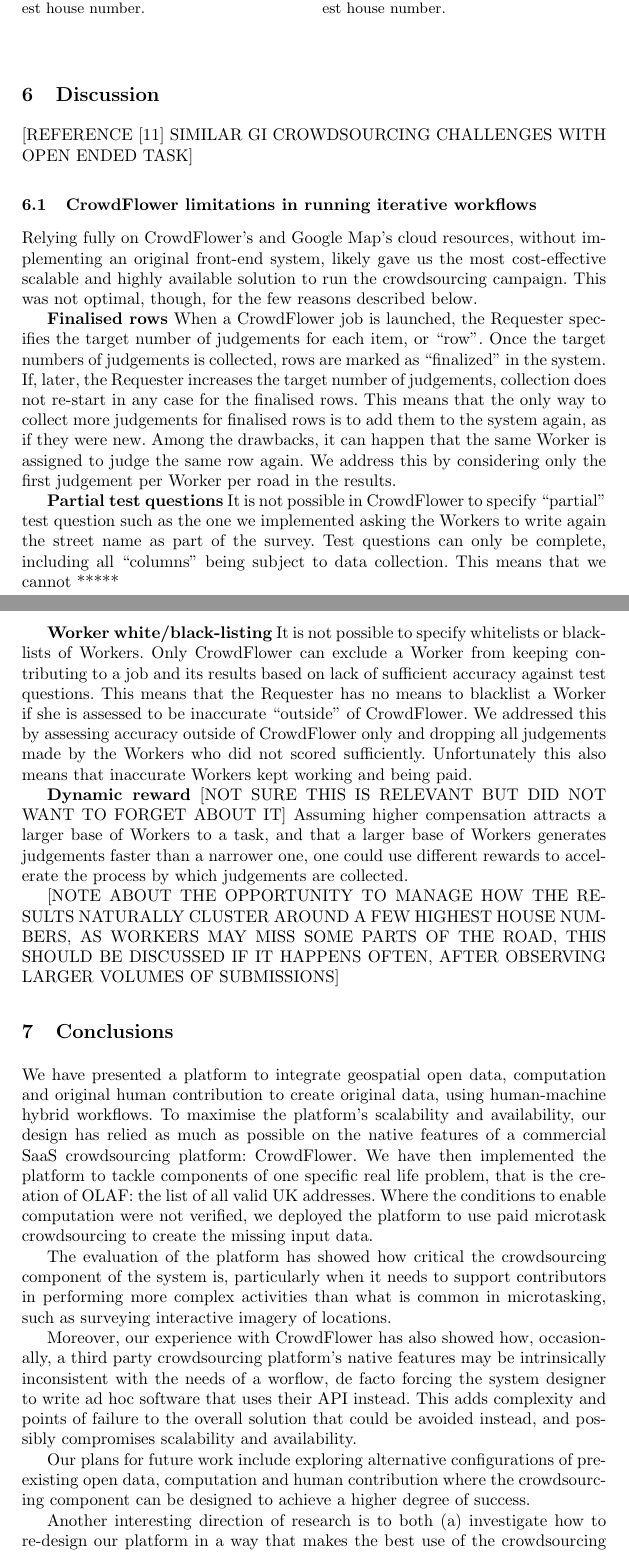
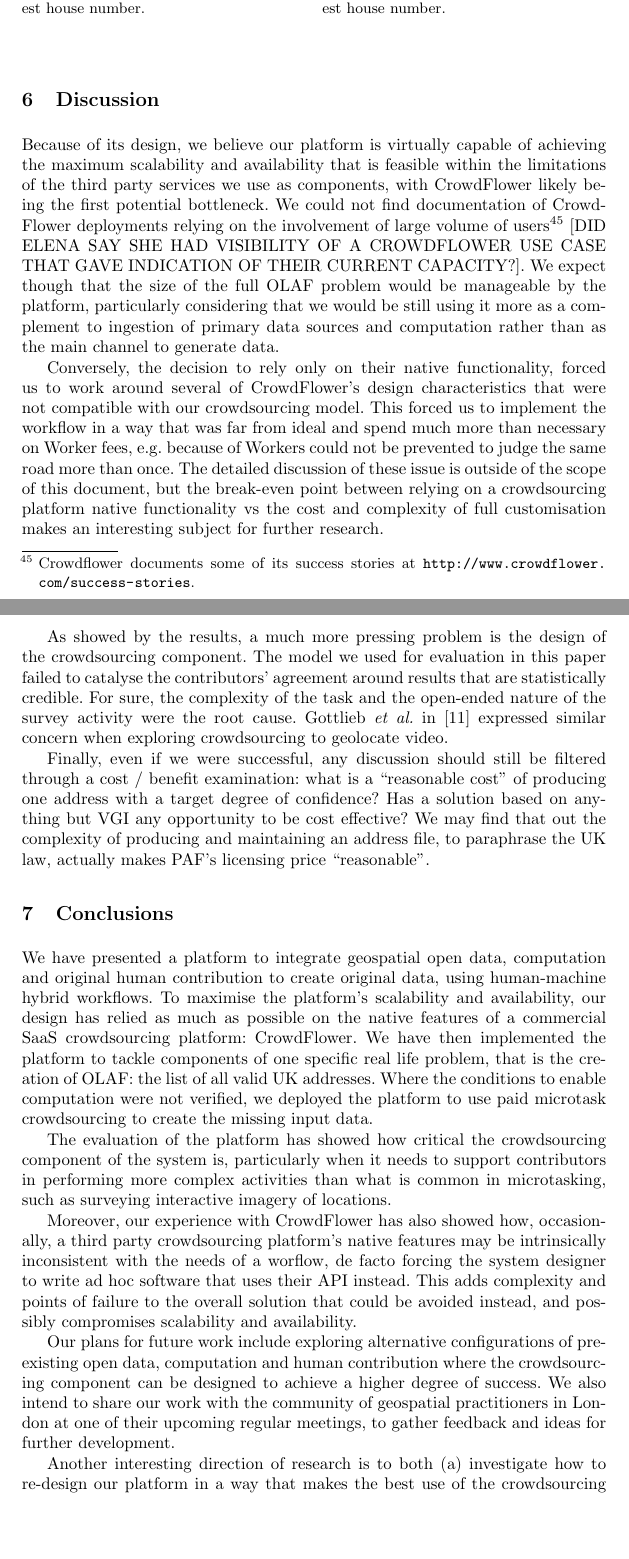
Before and after one commit to Digital-Contraptions-Imaginarium/OLAF-ICWE2016-paper, a LaTeX thesis (0_Main.tex, which reads 6_Discussion.tex, 7_Conclusions.tex): two parts of pages 22 and 23 of 26, joined at a grey line, cut so that both start at the same text, the shorter picture padded with empty space. Compiled offline with pdfLaTeX.

Commit message:
First edit of the Discussion section

```diff
--- a/6_Discussion.tex
+++ b/6_Discussion.tex
@@ -1,17 +1,9 @@
 \section{Discussion}
 
-[REFERENCE \cite{Gottlieb:2012fh} SIMILAR GI CROWDSOURCING CHALLENGES WITH OPEN ENDED TASK]
+Because of its design, we believe our platform is virtually capable of achieving the maximum scalability and availability that is feasible within the limitations of the third party services we use as components, with CrowdFlower likely being the first potential bottleneck. We could not find documentation of CrowdFlower deployments relying on the involvement of large volume of users\footnote{Crowdflower documents some of its success stories at \url{http://www.crowdflower.com/success-stories}.} [DID ELENA SAY SHE HAD VISIBILITY OF A CROWDFLOWER USE CASE THAT GAVE INDICATION OF THEIR CURRENT CAPACITY?]. We expect though that the size of the full OLAF problem would be manageable by the platform, particularly considering that we would be still using it more as a complement to ingestion of primary data sources and computation rather than as the main channel to generate data.
 
-\subsection{CrowdFlower limitations in running iterative workflows}
+Conversely, the decision to rely only on their native functionality, forced us to work around several of CrowdFlower's design characteristics that were not compatible with our crowdsourcing model. This forced us to implement the workflow in a way that was far from ideal and spend much more than necessary on Worker fees, e.g. because of Workers could not be prevented to judge the same road more than once. The detailed discussion of these issue is outside of the scope of this document, but the break-even point between relying on a crowdsourcing platform native functionality vs the cost and complexity of full customisation makes an interesting subject for further research.
 
-Relying fully on CrowdFlower's and Google Map's cloud resources, without implementing an original front-end system, likely gave us the most cost-effective scalable and highly available solution to run the crowdsourcing campaign. This was not optimal, though, for the few reasons described below.
+As showed by the results, a much more pressing problem is the design of the crowdsourcing component. The model we used for evaluation in this paper failed to catalyse the contributors' agreement around results that are statistically credible. For sure, the complexity of the task and the open-ended nature of the survey activity were the root cause. Gottlieb {\it et al.} in \cite{Gottlieb:2012fh} expressed similar concern when exploring crowdsourcing to geolocate video.
 
-\textbf{Finalised rows} When a CrowdFlower job is launched, the Requester specifies the target number of judgements for each item, or "row". Once the target numbers of judgements is collected, rows are marked as "finalized" in the system. If, later, the Requester increases the target number of judgements, collection does not re-start in any case for the finalised rows. This means that the only way to collect more judgements for finalised rows is to add them to the system again, as if they were new. Among the drawbacks, it can happen that the same Worker is assigned to judge the same row again. We address this by considering only the first judgement per Worker per road in the results.
-
-\textbf{Partial test questions} It is not possible in CrowdFlower to specify "partial" test question such as the one we implemented asking the Workers to write again the street name as part of the survey. Test questions can only be complete, including all "columns" being subject to data collection. This means that we cannot *****
-
-\textbf{Worker white/black-listing} It is not possible to specify whitelists or blacklists of Workers. Only CrowdFlower can exclude a Worker from keeping contributing to a job and its results based on lack of sufficient accuracy against test questions. This means that the Requester has no means to blacklist a Worker if she is assessed to be inaccurate "outside" of CrowdFlower. We addressed this by assessing accuracy outside of CrowdFlower only and dropping all judgements made by the Workers who did not scored sufficiently. Unfortunately this also means that inaccurate Workers kept working and being paid.
-
-\textbf{Dynamic reward} [NOT SURE THIS IS RELEVANT BUT DID NOT WANT TO FORGET ABOUT IT] Assuming higher compensation attracts a larger base of Workers to a task, and that a larger base of Workers generates judgements faster than a narrower one, one could use different rewards to accelerate the process by which judgements are collected.
-
-[NOTE ABOUT THE OPPORTUNITY TO MANAGE HOW THE RESULTS NATURALLY CLUSTER AROUND A FEW HIGHEST HOUSE NUMBERS, AS WORKERS MAY MISS SOME PARTS OF THE ROAD, THIS SHOULD BE DISCUSSED IF IT HAPPENS OFTEN, AFTER OBSERVING LARGER VOLUMES OF SUBMISSIONS]
+Finally, even if we were successful, any discussion should still be filtered through a cost / benefit examination: what is a "reasonable cost" of producing one address with a target degree of confidence? Has a solution based on anything but VGI any opportunity to be cost effective? We may find that out the complexity of producing and maintaining an address file, to paraphrase the UK law, actually makes PAF's licensing price "reasonable".
--- a/7_Conclusions.tex
+++ b/7_Conclusions.tex
@@ -6,6 +6,6 @@ The evaluation of the platform has showed how critical the crowdsourcing compone
 
 Moreover, our experience with CrowdFlower has also showed how, occasionally, a third party crowdsourcing platform's native features may be intrinsically inconsistent with the needs of a worflow, de facto forcing the system designer to write ad hoc software that uses their API instead. This adds complexity and points of failure to the overall solution that could be avoided instead, and possibly compromises scalability and availability.
 
-Our plans for future work include exploring alternative configurations of pre-existing open data, computation and human contribution where the crowdsourcing component can be designed to achieve a higher degree of success.
+Our plans for future work include exploring alternative configurations of pre-existing open data, computation and human contribution where the crowdsourcing component can be designed to achieve a higher degree of success. We also intend to share our work with the community of geospatial practitioners in London at one of their upcoming regular meetings, to gather feedback and ideas for further development.
 
 Another interesting direction of research is to both (a) investigate how to re-design our platform in a way that makes the best use of the crowdsourcing provider's native functionality, and (b) work with the crowdsourcing provider to implement those missing features and/or work around the limitations we identified during this work.
```
Also changed, not shown: _OLD_CrowdFlower_issues.tex (added, +11 -0 lines).
